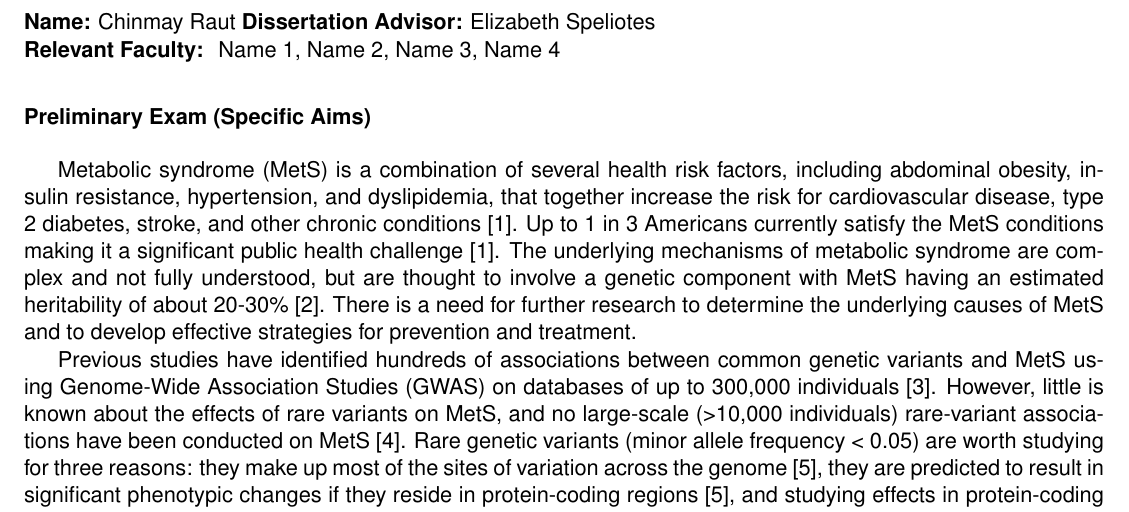
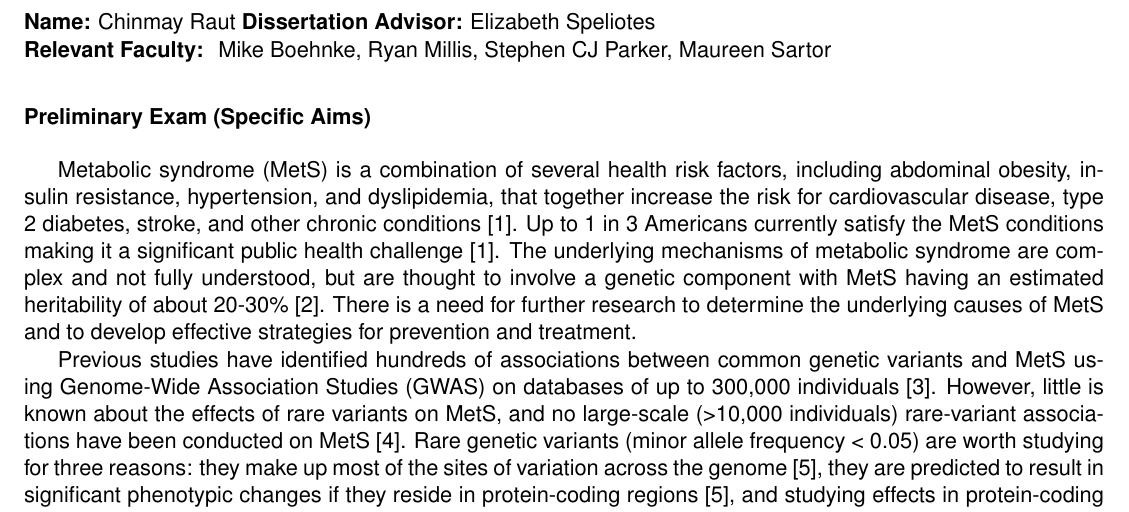
Before and after one commit to cvraut/Bioinf_prelims, a LaTeX document (aims/demo.tex): part of page 1 of 2, cut so that both start at the same text. Compiled offline with pdfLaTeX; a missing font is replaced by an installed copy or a similar font.

Commit message:
added possible committee members

```diff
--- a/aims/demo.tex
+++ b/aims/demo.tex
@@ -27,7 +27,7 @@
 \textbf{Name:} Chinmay Raut \textbf{Dissertation Advisor:} Elizabeth Speliotes
 
 \noindent
-\textbf{Relevant Faculty: } Name 1, Name 2, Name 3, Name 4
+\textbf{Relevant Faculty: } Mike Boehnke, Ryan Millis, Stephen CJ Parker, Maureen Sartor
 
 \section*{Preliminary Exam (Specific Aims)}
 
```
Also changed, not shown: aims/demo.pdf, 3 other files.
